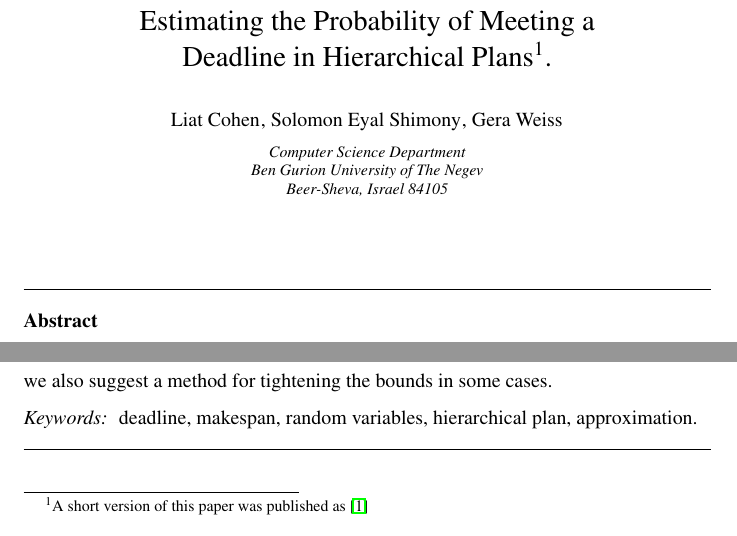
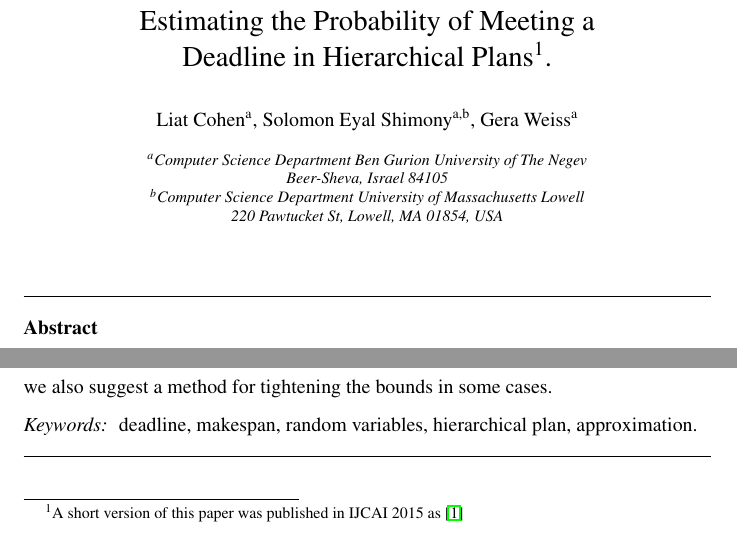
Before and after one commit to liatc82/Journal_Version, a LaTeX paper (DeadlinesJournalVer.tex): two parts of page 1 of 46, joined at a grey line, cut so that both start at the same text. Compiled offline with pdfLaTeX.

Commit message:
add eyals affiliation

```diff
--- a/DeadlinesJournalVer.tex
+++ b/DeadlinesJournalVer.tex
@@ -136,16 +139,16 @@
 
 \begin{frontmatter}
 
-\title{Estimating the Probability of Meeting a \\ Deadline in Hierarchical Plans\footnote{A short version of this paper was published as \cite{cohen2015estimating}}.}
+\title{Estimating the Probability of Meeting a \\ Deadline in Hierarchical Plans\footnote{A short version of this paper was published in IJCAI 2015 as \cite{cohen2015estimating}}.}
 
 %% Group authors per affiliation:
-\author{Liat Cohen}
-\author{Solomon Eyal Shimony}
-\author{Gera Weiss}
-\address{Computer Science Department\\
-Ben Gurion University of The Negev\\
+\author[1]{Liat Cohen}
+\author[1,2]{Solomon Eyal Shimony}
+\author[1]{Gera Weiss}
+
+\address[1]{Computer Science Department Ben Gurion University of The Negev\\
 Beer-Sheva, Israel 84105\\}
-
+\address[2]{Computer Science Department University of Massachusetts Lowell\\ 220 Pawtucket St, Lowell, MA 01854, USA}
 \begin{abstract}
 		Given a hierarchical plan (or schedule) with uncertain task times, we propose a deterministic polynomial (time and memory) algorithm for estimating the probability that its meets a deadline, or, equivalently, that its {\em makespan} is less than a given duration. Approximation is needed as it is known that this problem is NP-hard even for sequential plans (sum of random variables). In addition, we show two new complexity results: (1) Counting the number of events that do not cross the deadline is \#P-hard; (2)~Computing the expected makespan of a hierarchical plan is NP-hard. For the proposed approximation algorithm, we establish formal approximation bounds and show that the time and memory complexities grow polynomially with the required accuracy, the number of nodes in the plan, and with the size of the support of the random variables that represent the durations of the primitive tasks. We examine these approximation bounds empirically and demonstrate, using task networks taken from the literature, how our scheme outperforms sampling techniques and exact computation in terms of accuracy and run-time. As the empirical data shows much better error bounds than guaranteed, we also suggest a method for tightening the bounds in some cases.
 \end{abstract}
```
Also changed, not shown: DeadlinesJournalVer.tex (3 more changed lines).
